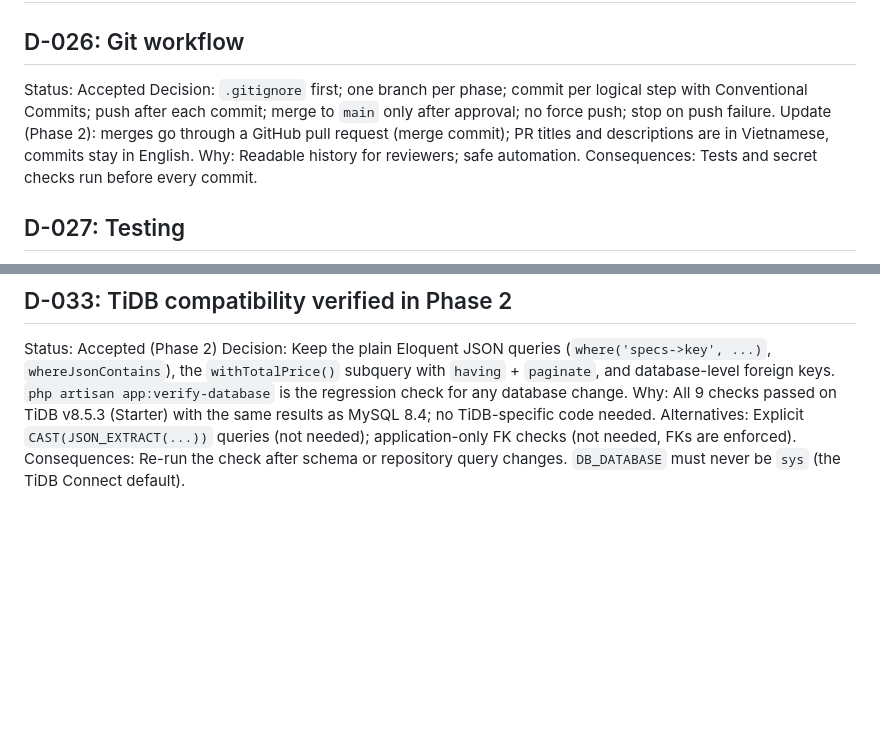
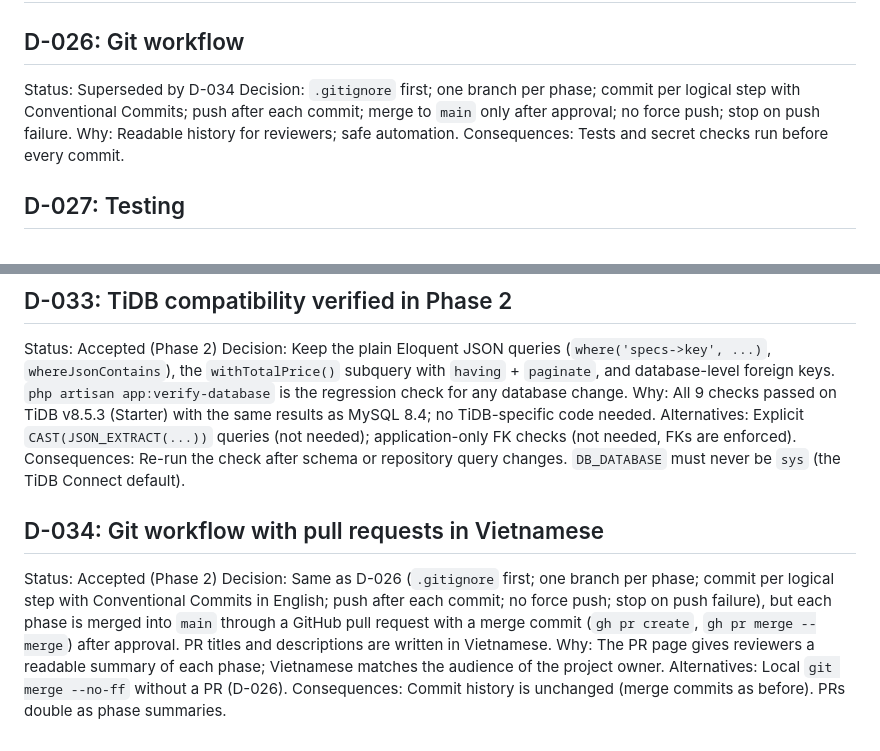
Before and after one commit to tridinh288/PCBuild-Analyzer, a Markdown page: DECISIONS.md, 2 parts joined by grey strips. Rendered like a GitHub page; blank space fills up the shorter version.

Commit message:
docs: supersede D-026 with pull request workflow (D-034)
Co-Authored-By: Claude Opus 5 <noreply@anthropic.com>

```diff
--- a/DECISIONS.md
+++ b/DECISIONS.md
@@ -219,9 +219,8 @@ Consequences: README documents two start commands. No `frontend` service in `doc
 ## Process
 
 ## D-026: Git workflow
-Status: Accepted
+Status: Superseded by D-034
 Decision: `.gitignore` first; one branch per phase; commit per logical step with Conventional Commits; push after each commit; merge to `main` only after approval; no force push; stop on push failure.
-Update (Phase 2): merges go through a GitHub pull request (merge commit); PR titles and descriptions are in Vietnamese, commits stay in English.
 Why: Readable history for reviewers; safe automation.
 Consequences: Tests and secret checks run before every commit.
 
@@ -277,3 +276,10 @@ Decision: Keep the plain Eloquent JSON queries (`where('specs->key', ...)`, `whe
 Why: All 9 checks passed on TiDB v8.5.3 (Starter) with the same results as MySQL 8.4; no TiDB-specific code needed.
 Alternatives: Explicit `CAST(JSON_EXTRACT(...))` queries (not needed); application-only FK checks (not needed, FKs are enforced).
 Consequences: Re-run the check after schema or repository query changes. `DB_DATABASE` must never be `sys` (the TiDB Connect default).
+
+## D-034: Git workflow with pull requests in Vietnamese
+Status: Accepted (Phase 2)
+Decision: Same as D-026 (`.gitignore` first; one branch per phase; commit per logical step with Conventional Commits in English; push after each commit; no force push; stop on push failure), but each phase is merged into `main` through a GitHub pull request with a merge commit (`gh pr create`, `gh pr merge --merge`) after approval. PR titles and descriptions are written in Vietnamese.
+Why: The PR page gives reviewers a readable summary of each phase; Vietnamese matches the audience of the project owner.
+Alternatives: Local `git merge --no-ff` without a PR (D-026).
+Consequences: Commit history is unchanged (merge commits as before). PRs double as phase summaries.
```
